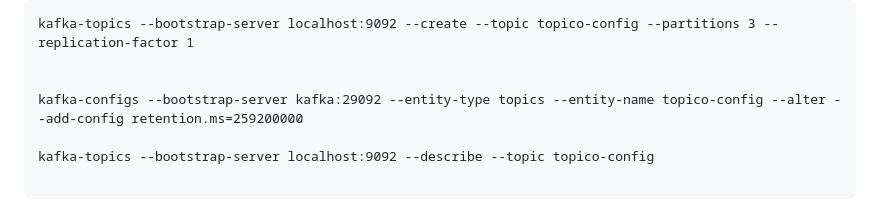
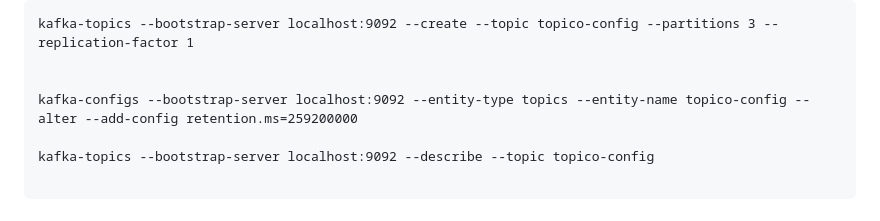
Before and after one commit to nandorsilva/ingestaoDados, a Markdown page: lab-kafka/README.md, the part around the change. GitHub-like rendering.

Commit message:
Ajustes gerais

```diff
--- a/lab-kafka/README.md
+++ b/lab-kafka/README.md
@@ -89,7 +89,7 @@ Criando tópicos com configurações
 kafka-topics --bootstrap-server localhost:9092 --create --topic topico-config --partitions 3 --replication-factor 1
 
 
-kafka-configs --bootstrap-server kafka:29092 --entity-type topics --entity-name topico-config --alter --add-config retention.ms=259200000
+kafka-configs --bootstrap-server localhost:9092 --entity-type topics --entity-name topico-config --alter --add-config retention.ms=259200000
 
 kafka-topics --bootstrap-server localhost:9092 --describe --topic topico-config
 
```
